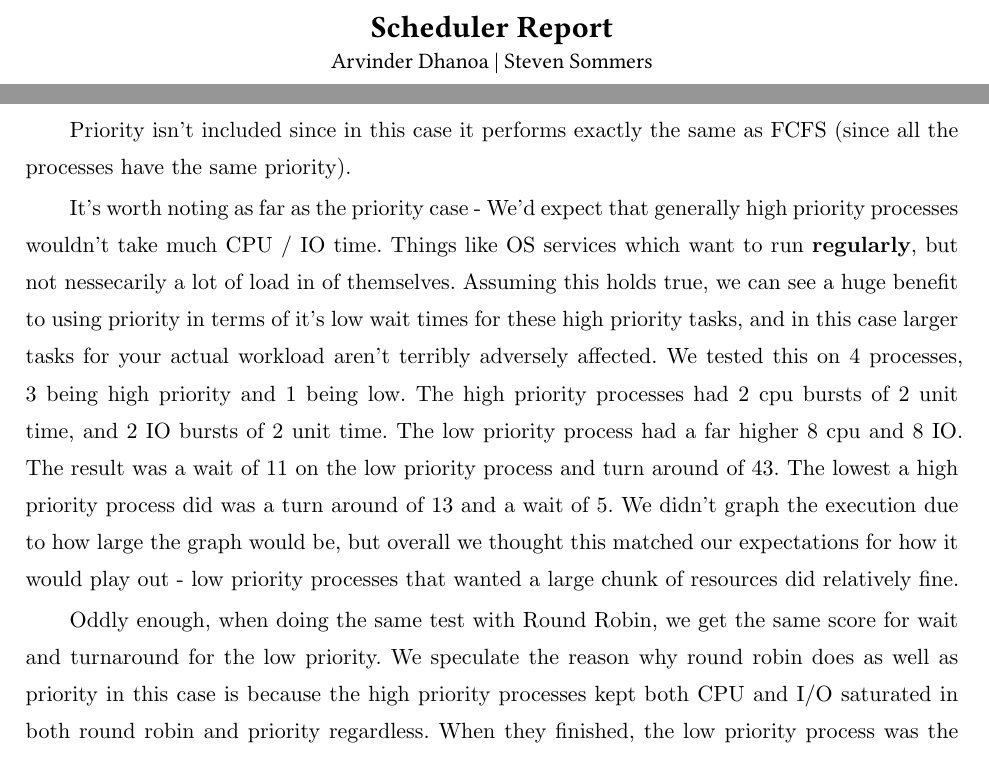
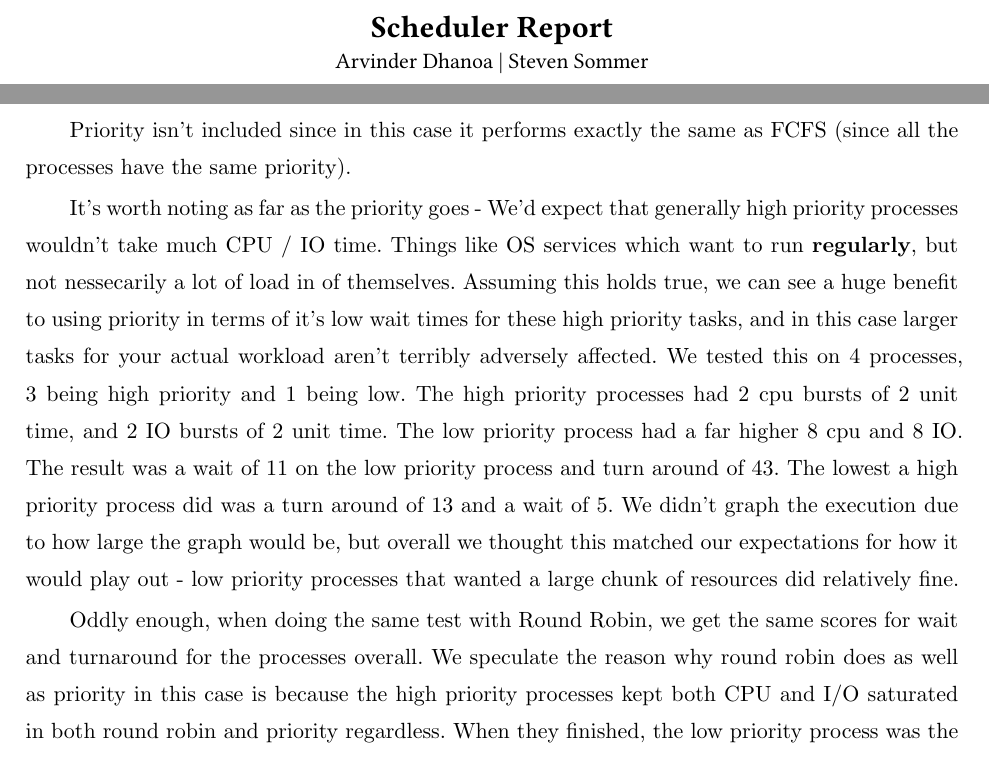
Before and after one commit to awsomearvinder/scheduler-paper, a Typst document (paper.typ): two parts of pages 1 and 6 of 7, joined at a grey line, cut so that both start at the same text. Compiled offline with Typst 0.15.

Commit message:
fix(paper): it flows better to read now.

```diff
--- a/paper.typ
+++ b/paper.typ
@@ -2,7 +2,7 @@
 #align(center)[
 	= Scheduler Report
 
-	Arvinder Dhanoa |  Steven Sommers
+	Arvinder Dhanoa |  Steven Sommer
 ]
 
 #pagebreak()
@@ -205,7 +205,7 @@ in terms of cpu utilization, where round-robin performed at a 97%, FCFS got
 Priority isn't included since in this case it performs exactly the same as FCFS
 (since all the processes have the same priority).
 
-It's worth noting as far as the priority case - We'd expect that generally
+It's worth noting as far as the priority goes - We'd expect that generally
 high priority processes wouldn't take much CPU / IO time. Things like OS
 services which want to run *regularly*, but not nessecarily a lot of load in
 of themselves. Assuming this holds true, we can see a huge benefit to using
@@ -220,8 +220,8 @@ didn't graph the execution due to how large the graph would be, but overall we
 thought this matched our expectations for how it would play out - low priority
 processes that wanted a large chunk of resources did relatively fine.
 
-Oddly enough, when doing the same test with Round Robin, we get the same score
-for wait and turnaround for the low priority. We speculate the reason why
+Oddly enough, when doing the same test with Round Robin, we get the same scores
+for wait and turnaround for the processes overall. We speculate the reason why
 round robin does as well as priority in this case is because the high priority
 processes kept both CPU and I/O saturated in both round robin and priority
 regardless. When they finished, the low priority process was the only one left
```
